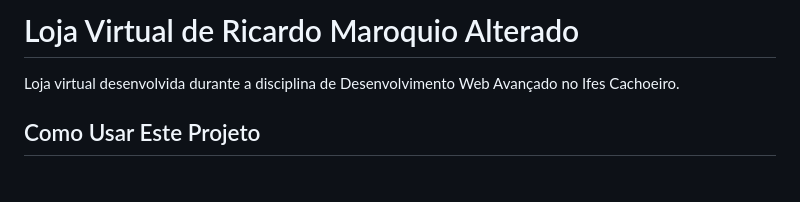
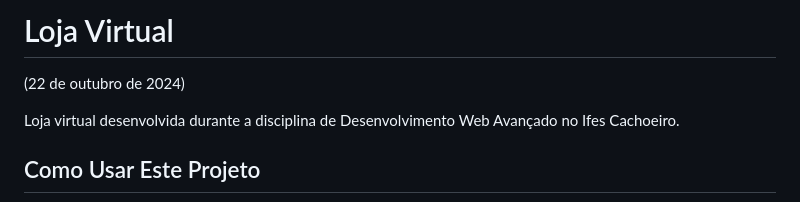
Before and after one commit to maroquio/LojaVirtualDWA2024, a Markdown page: README.md, the part around the change. GitHub-like rendering; blank space fills up the shorter version.

Commit message:
criada nova branch para a aula de 22/10/2024

```diff
--- a/README.md
+++ b/README.md
@@ -1,4 +1,6 @@
-# Loja Virtual de Ricardo Maroquio Alterado
+# Loja Virtual
+
+(22 de outubro de 2024)
 
 Loja virtual desenvolvida durante a disciplina de Desenvolvimento Web Avançado no Ifes Cachoeiro.
 
```
